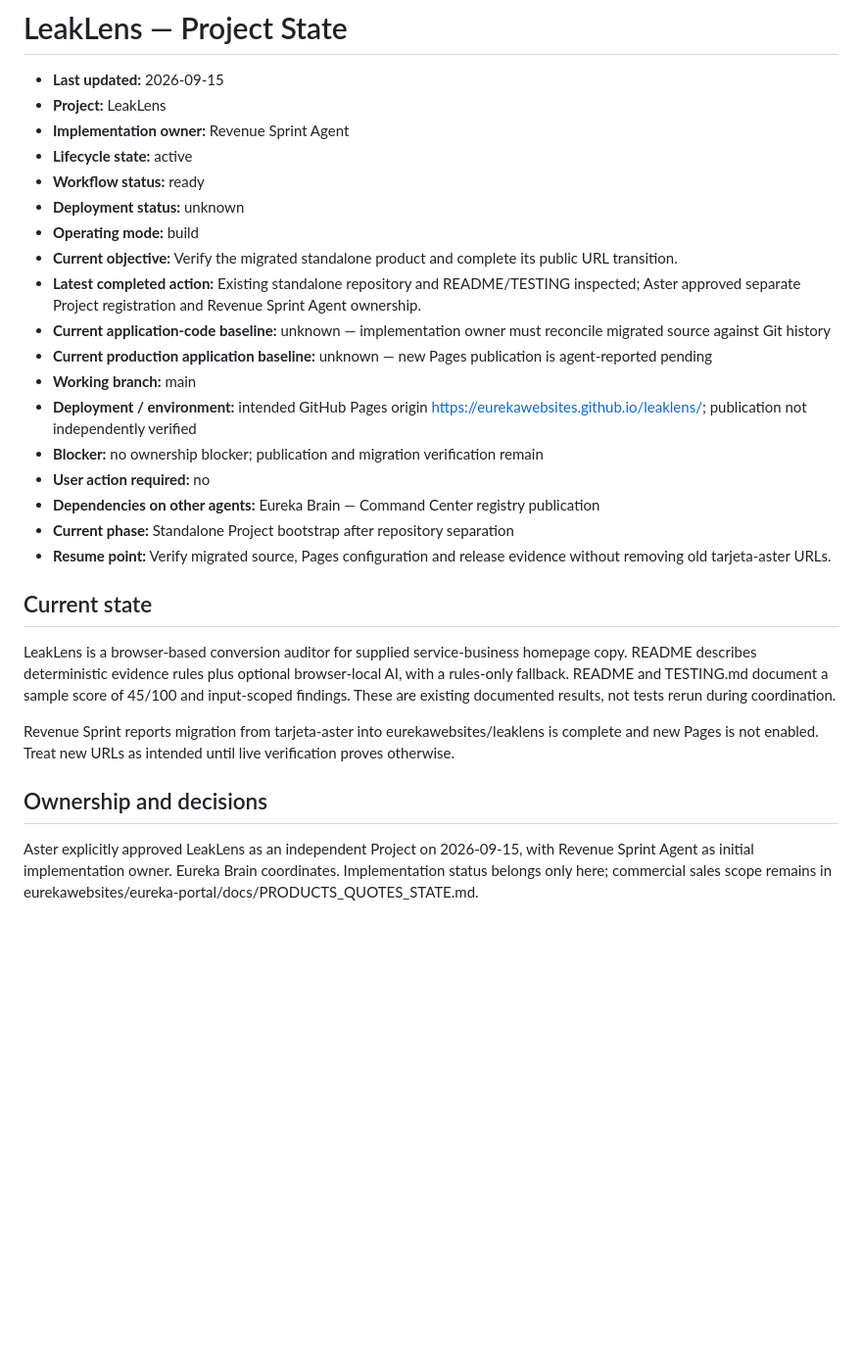
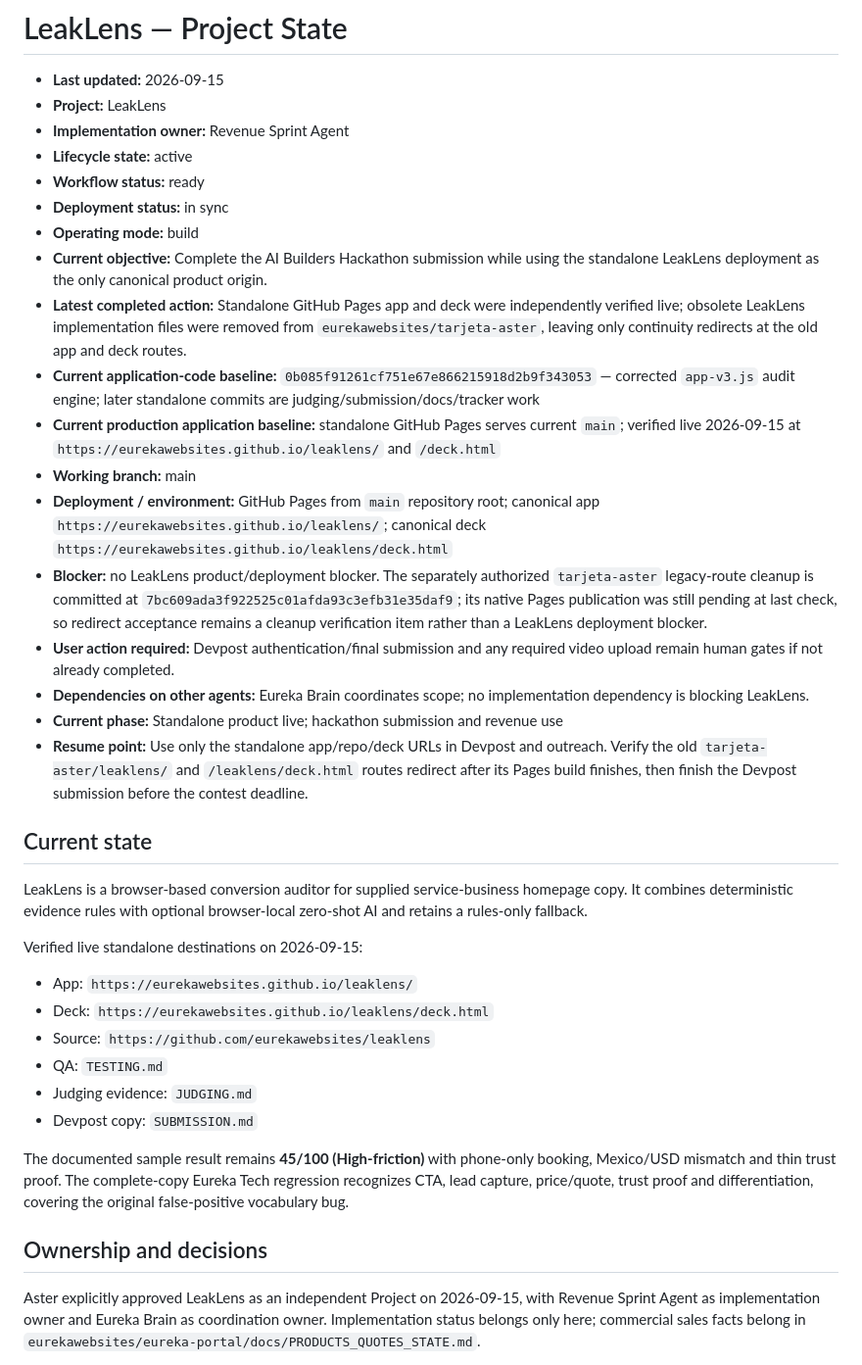
Before and after one commit to eurekawebsites/leaklens, a Markdown page: docs/PROJECT_STATE.md, the part around one of its changes. Shown at 98% size. GitHub-like rendering; blank space fills up the shorter version.

Commit message:
Record standalone LeakLens deployment and legacy cleanup

```diff
--- a/docs/PROJECT_STATE.md
+++ b/docs/PROJECT_STATE.md
@@ -5,27 +5,36 @@
 - **Implementation owner:** Revenue Sprint Agent
 - **Lifecycle state:** active
 - **Workflow status:** ready
-- **Deployment status:** unknown
+- **Deployment status:** in sync
 - **Operating mode:** build
-- **Current objective:** Verify the migrated standalone product and complete its public URL transition.
-- **Latest completed action:** Existing standalone repository and README/TESTING inspected; Aster approved separate Project registration and Revenue Sprint Agent ownership.
-- **Current application-code baseline:** unknown — implementation owner must reconcile migrated source against Git history
-- **Current production application baseline:** unknown — new Pages publication is agent-reported pending
+- **Current objective:** Complete the AI Builders Hackathon submission while using the standalone LeakLens deployment as the only canonical product origin.
+- **Latest completed action:** Standalone GitHub Pages app and deck were independently verified live; obsolete LeakLens implementation files were removed from `eurekawebsites/tarjeta-aster`, leaving only continuity redirects at the old app and deck routes.
+- **Current application-code baseline:** `0b085f91261cf751e67e866215918d2b9f343053` — corrected `app-v3.js` audit engine; later standalone commits are judging/submission/docs/tracker work
+- **Current production application baseline:** standalone GitHub Pages serves current `main`; verified live 2026-09-15 at `https://eurekawebsites.github.io/leaklens/` and `/deck.html`
 - **Working branch:** main
-- **Deployment / environment:** intended GitHub Pages origin https://eurekawebsites.github.io/leaklens/; publication not independently verified
-- **Blocker:** no ownership blocker; publication and migration verification remain
-- **User action required:** no
-- **Dependencies on other agents:** Eureka Brain — Command Center registry publication
-- **Current phase:** Standalone Project bootstrap after repository separation
-- **Resume point:** Verify migrated source, Pages configuration and release evidence without removing old tarjeta-aster URLs.
+- **Deployment / environment:** GitHub Pages from `main` repository root; canonical app `https://eurekawebsites.github.io/leaklens/`; canonical deck `https://eurekawebsites.github.io/leaklens/deck.html`
+- **Blocker:** no LeakLens product/deployment blocker. The separately authorized `tarjeta-aster` legacy-route cleanup is committed at `7bc609ada3f922525c01afda93c3efb31e35daf9`; its native Pages publication was still pending at last check, so redirect acceptance remains a cleanup verification item rather than a LeakLens deployment blocker.
+- **User action required:** Devpost authentication/final submission and any required video upload remain human gates if not already completed.
+- **Dependencies on other agents:** Eureka Brain coordinates scope; no implementation dependency is blocking LeakLens.
+- **Current phase:** Standalone product live; hackathon submission and revenue use
+- **Resume point:** Use only the standalone app/repo/deck URLs in Devpost and outreach. Verify the old `tarjeta-aster/leaklens/` and `/leaklens/deck.html` routes redirect after its Pages build finishes, then finish the Devpost submission before the contest deadline.
 
 ## Current state
 
-LeakLens is a browser-based conversion auditor for supplied service-business homepage copy. README describes deterministic evidence rules plus optional browser-local AI, with a rules-only fallback. README and TESTING.md document a sample score of 45/100 and input-scoped findings. These are existing documented results, not tests rerun during coordination.
+LeakLens is a browser-based conversion auditor for supplied service-business homepage copy. It combines deterministic evidence rules with optional browser-local zero-shot AI and retains a rules-only fallback.
 
-Revenue Sprint reports migration from tarjeta-aster into eurekawebsites/leaklens is complete and new Pages is not enabled. Treat new URLs as intended until live verification proves otherwise.
+Verified live standalone destinations on 2026-09-15:
+
+- App: `https://eurekawebsites.github.io/leaklens/`
+- Deck: `https://eurekawebsites.github.io/leaklens/deck.html`
+- Source: `https://github.com/eurekawebsites/leaklens`
+- QA: `TESTING.md`
+- Judging evidence: `JUDGING.md`
+- Devpost copy: `SUBMISSION.md`
+
+The documented sample result remains **45/100 (High-friction)** with phone-only booking, Mexico/USD mismatch and thin trust proof. The complete-copy Eureka Tech regression recognizes CTA, lead capture, price/quote, trust proof and differentiation, covering the original false-positive vocabulary bug.
 
 ## Ownership and decisions
 
-Aster explicitly approved LeakLens as an independent Project on 2026-09-15, with Revenue Sprint Agent as initial implementation owner. Eureka Brain coordinates. Implementation status belongs only here; commercial sales scope remains in eurekawebsites/eureka-portal/docs/PRODUCTS_QUOTES_STATE.md.
+Aster explicitly approved LeakLens as an independent Project on 2026-09-15, with Revenue Sprint Agent as implementation owner and Eureka Brain as coordination owner. Implementation status belongs only here; commercial sales facts belong in `eurekawebsites/eureka-portal/docs/PRODUCTS_QUOTES_STATE.md`.
 
```
Also changed, not shown: other parts of docs/PROJECT_STATE.md (+19 -7 lines).
